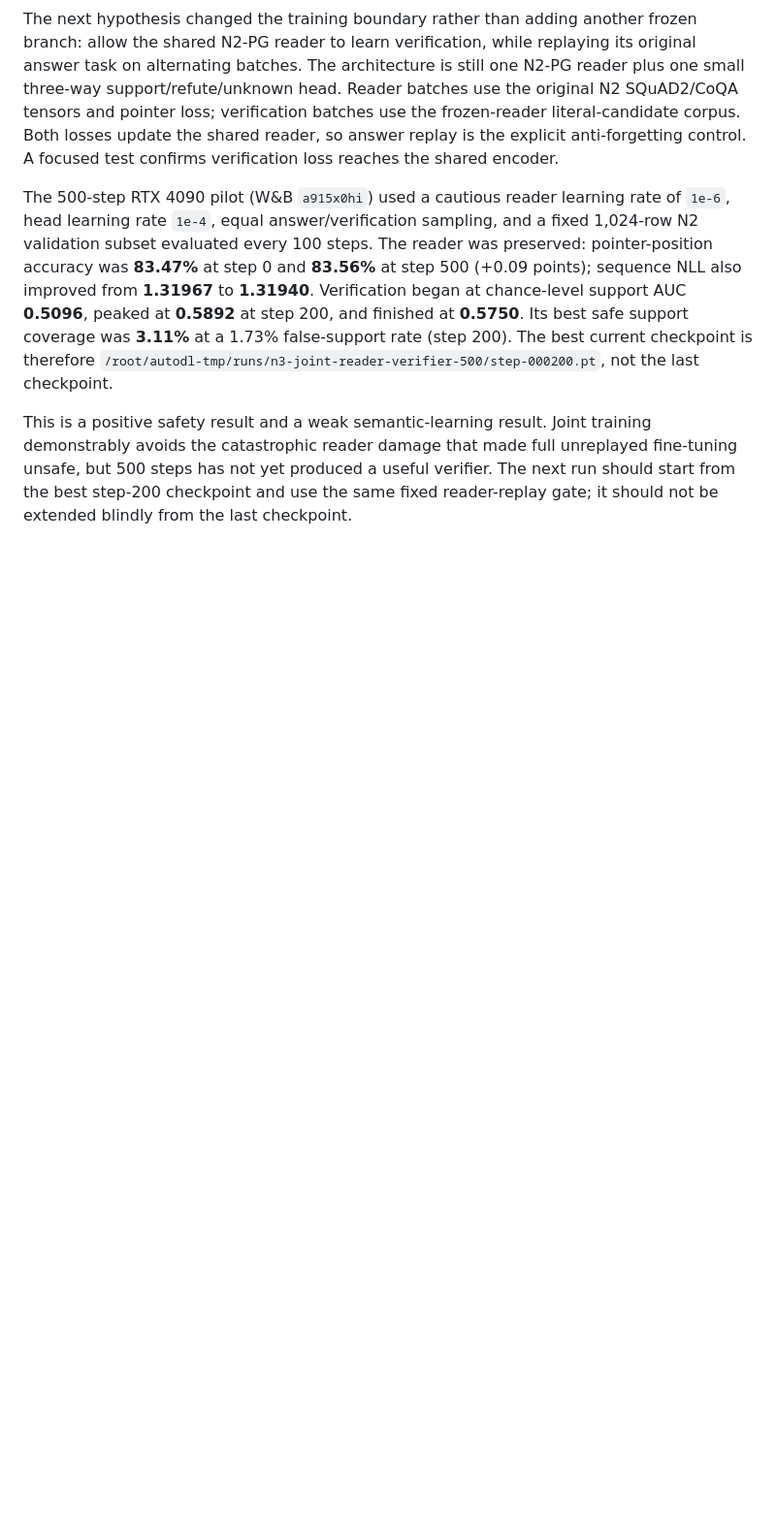
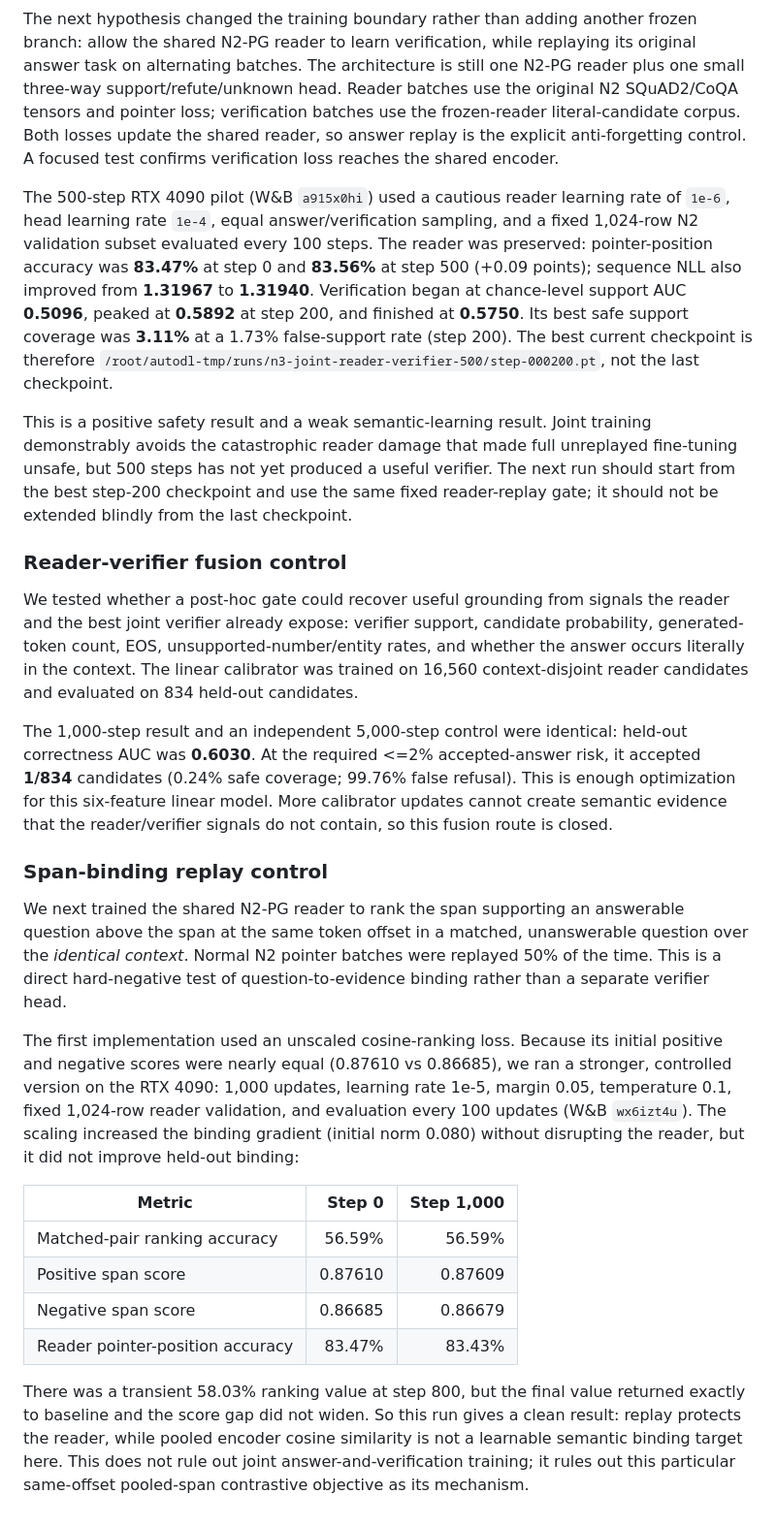
Before and after one commit to TarunTomar122/grounded-attn-qa, a Markdown page: NEEDLE_RAG_LOG.md, the part around the change. Shown at 97% size. GitHub-like rendering; blank space fills up the shorter version.

Commit message:
Record fusion and span-binding controls

```diff
--- a/NEEDLE_RAG_LOG.md
+++ b/NEEDLE_RAG_LOG.md
@@ -645,3 +645,49 @@ unreplayed fine-tuning unsafe, but 500 steps has not yet produced a useful
 verifier. The next run should start from the best step-200 checkpoint and use
 the same fixed reader-replay gate; it should not be extended blindly from the
 last checkpoint.
+
+### Reader-verifier fusion control
+
+We tested whether a post-hoc gate could recover useful grounding from signals
+the reader and the best joint verifier already expose: verifier support,
+candidate probability, generated-token count, EOS, unsupported-number/entity
+rates, and whether the answer occurs literally in the context. The linear
+calibrator was trained on 16,560 context-disjoint reader candidates and
+evaluated on 834 held-out candidates.
+
+The 1,000-step result and an independent 5,000-step control were identical:
+held-out correctness AUC was **0.6030**. At the required <=2% accepted-answer
+risk, it accepted **1/834** candidates (0.24% safe coverage; 99.76% false
+refusal). This is enough optimization for this six-feature linear model. More
+calibrator updates cannot create semantic evidence that the reader/verifier
+signals do not contain, so this fusion route is closed.
+
+### Span-binding replay control
+
+We next trained the shared N2-PG reader to rank the span supporting an
+answerable question above the span at the same token offset in a matched,
+unanswerable question over the *identical context*. Normal N2 pointer batches
+were replayed 50% of the time. This is a direct hard-negative test of
+question-to-evidence binding rather than a separate verifier head.
+
+The first implementation used an unscaled cosine-ranking loss. Because its
+initial positive and negative scores were nearly equal (0.87610 vs 0.86685),
+we ran a stronger, controlled version on the RTX 4090: 1,000 updates, learning
+rate 1e-5, margin 0.05, temperature 0.1, fixed 1,024-row reader validation,
+and evaluation every 100 updates (W&B `wx6izt4u`). The scaling increased the
+binding gradient (initial norm 0.080) without disrupting the reader, but it
+did not improve held-out binding:
+
+| Metric | Step 0 | Step 1,000 |
+| --- | ---: | ---: |
+| Matched-pair ranking accuracy | 56.59% | 56.59% |
+| Positive span score | 0.87610 | 0.87609 |
+| Negative span score | 0.86685 | 0.86679 |
+| Reader pointer-position accuracy | 83.47% | 83.43% |
+
+There was a transient 58.03% ranking value at step 800, but the final value
+returned exactly to baseline and the score gap did not widen. So this run gives
+a clean result: replay protects the reader, while pooled encoder cosine
+similarity is not a learnable semantic binding target here. This does not rule
+out joint answer-and-verification training; it rules out this particular
+same-offset pooled-span contrastive objective as its mechanism.
```
